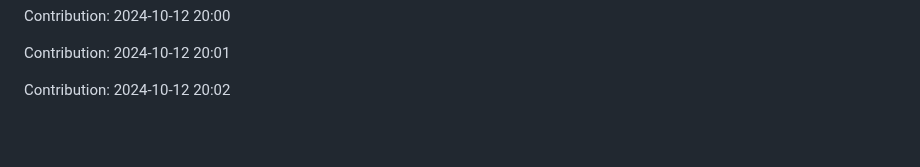
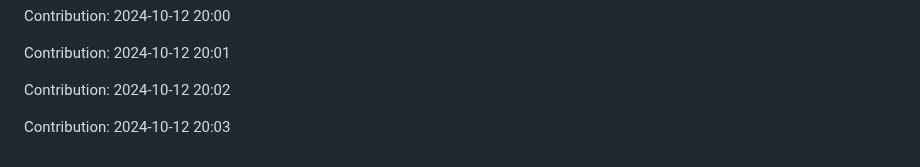
Before and after one commit to TheRealMilesLee/Random-ideas, a Markdown page: README.md, the part around the change. GitHub-like rendering; blank space fills up the shorter version.

Commit message:
"Contribution: 2024-10-12 20:03"

```diff
--- a/README.md
+++ b/README.md
@@ -3669,3 +3669,5 @@ Contribution: 2024-10-12 20:00
 Contribution: 2024-10-12 20:01
 
 Contribution: 2024-10-12 20:02
+
+Contribution: 2024-10-12 20:03
```
